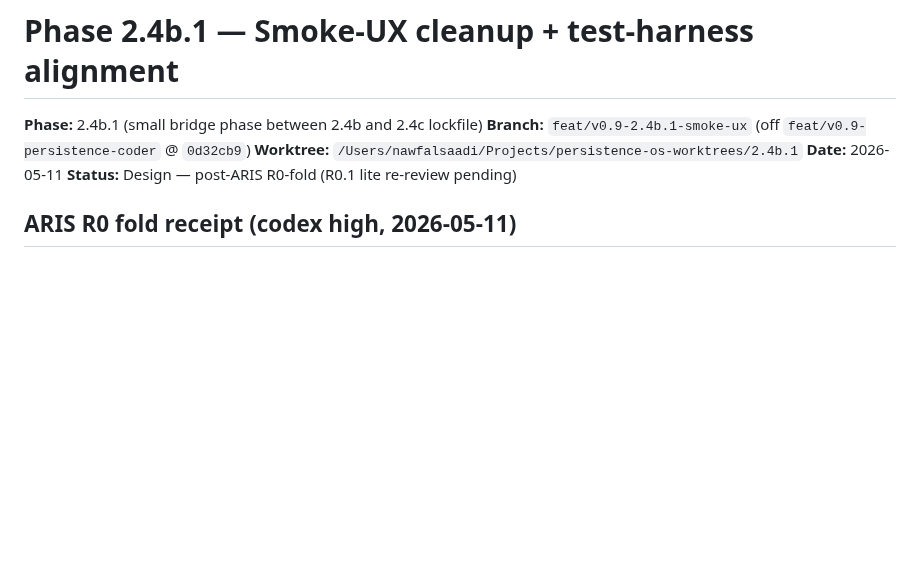
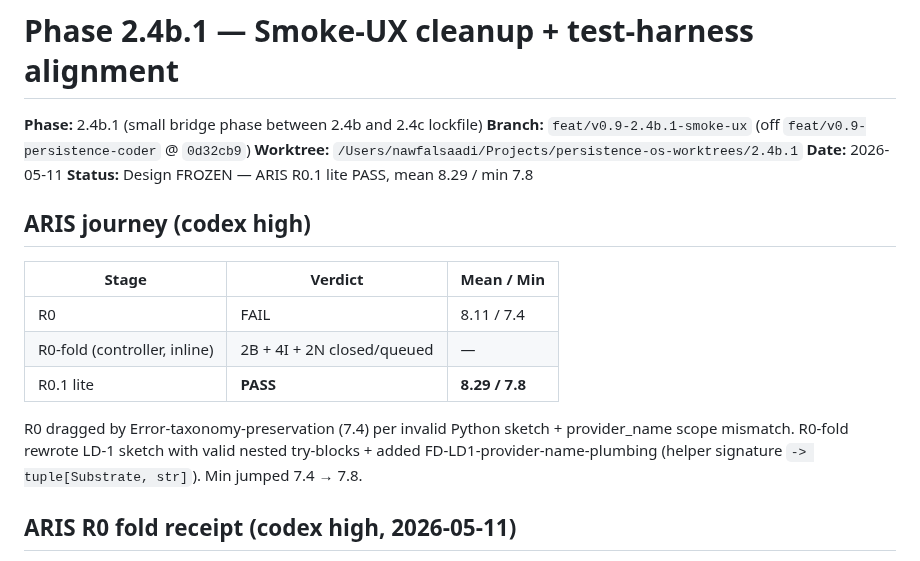
Before and after one commit to nawsaafa/persistence-os, a Markdown page: docs/plans/2026-05-11-phase-2.4b.1-smoke-ux-design.md, the part around the change. Rendered like a GitHub page; blank space fills up the shorter version.

Commit message:
T0(2.4b.1) R0.1 lite PASS 8.29/7.8 — DESIGN FROZEN
Codex R0.1 lite verdict: PASS.
Mean 8.11 → 8.29 (+0.18). Min 7.4 → 7.8 (+0.4) — clears soft-mode bar.

Error-taxonomy-preservation dimension: 7.4 → 7.8 (+0.4). Both
BLOCKING folds verified YES:
- B1: nested try-blocks with valid Python control-flow
- B2: helper tuple-return + pre-bound None

Codex verdict: "The fold fixes the two blocking issues at the
load-bearing point... soft-mode bar is met."

Design FROZEN. Ready for T1-T4 impl phase via persistent subagent
impl-2.4b.1 (11th use).

Co-Authored-By: Claude Opus 4.7 (1M context) <noreply@anthropic.com>

```diff
--- a/docs/plans/2026-05-11-phase-2.4b.1-smoke-ux-design.md
+++ b/docs/plans/2026-05-11-phase-2.4b.1-smoke-ux-design.md
@@ -4,7 +4,17 @@
 **Branch:** `feat/v0.9-2.4b.1-smoke-ux` (off `feat/v0.9-persistence-coder` @ `0d32cb9`)
 **Worktree:** `/Users/nawfalsaadi/Projects/persistence-os-worktrees/2.4b.1`
 **Date:** 2026-05-11
-**Status:** Design — post-ARIS R0-fold (R0.1 lite re-review pending)
+**Status:** Design FROZEN — ARIS R0.1 lite PASS, mean 8.29 / min 7.8
+
+## ARIS journey (codex high)
+
+| Stage | Verdict | Mean / Min |
+|---|---|---|
+| R0 | FAIL | 8.11 / 7.4 |
+| R0-fold (controller, inline) | 2B + 4I + 2N closed/queued | — |
+| R0.1 lite | **PASS** | **8.29 / 7.8** |
+
+R0 dragged by Error-taxonomy-preservation (7.4) per invalid Python sketch + provider_name scope mismatch. R0-fold rewrote LD-1 sketch with valid nested try-blocks + added FD-LD1-provider-name-plumbing (helper signature `-> tuple[Substrate, str]`). Min jumped 7.4 → 7.8.
 
 ## ARIS R0 fold receipt (codex high, 2026-05-11)
 
```
